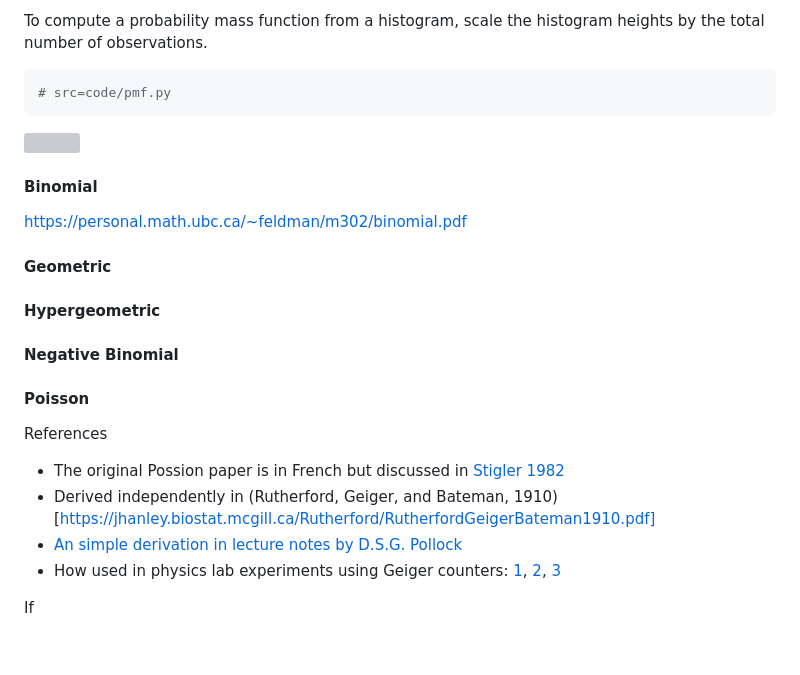
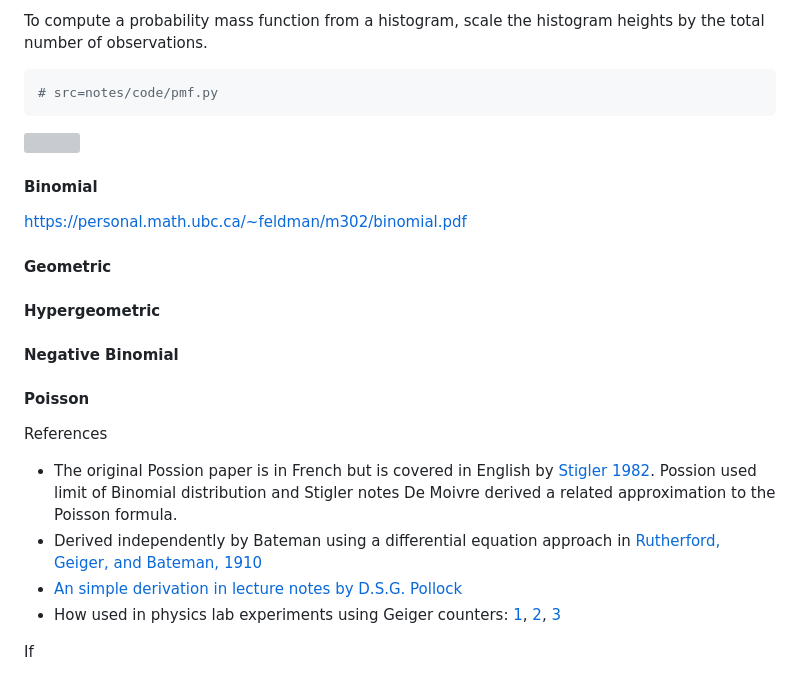
Before and after one commit to rweigel/stats, a Markdown page: notes.md, the part around the change printed below. Rendered like a GitHub page; blank space fills up the shorter version; grey boxes are pictures that could not be loaded.

````diff
--- a/notes.md
+++ b/notes.md
@@ -784,6 +784,6 @@ The probability distribution of the $\overline{X}$s, each computed using $n$ sam
    To compute a probability mass function from a histogram, scale the histogram heights by the total number of observations.
 
    ```Python
-   # src=code/pmf.py
+   # src=notes/code/pmf.py
    ```
 
@@ -803,8 +803,8 @@ https://personal.math.ubc.ca/~feldman/m302/binomial.pdf
 
 References
 
-* The original Possion paper is in French but discussed in [Stigler 1982](https://jhanley.biostat.mcgill.ca/statbook/StiglerPoisson.pdf)
-* Derived independently in (Rutherford, Geiger, and Bateman, 1910)[https://jhanley.biostat.mcgill.ca/Rutherford/RutherfordGeigerBateman1910.pdf]
+* The original Possion paper is in French but is covered in English by [Stigler 1982](https://jhanley.biostat.mcgill.ca/statbook/StiglerPoisson.pdf). Possion used limit of Binomial distribution and Stigler notes De Moivre derived a related approximation to the Poisson formula.
+* Derived independently by Bateman using a differential equation approach in [Rutherford, Geiger, and Bateman, 1910](https://jhanley.biostat.mcgill.ca/Rutherford/RutherfordGeigerBateman1910.pdf)
 * [An simple derivation in lecture notes by D.S.G. Pollock](https://www.le.ac.uk/users/dsgp1/COURSES/LEISTATS/poisson.pdf)
 * How used in physics lab experiments using Geiger counters: [1](https://pages.uoregon.edu/dlivelyb/phys391/labs/lab3_391.pdf), [2](https://wanda.fiu.edu/boeglinw/courses/Modern_lab_manual3/counting_statistics.html), [3](https://122.physics.ucdavis.edu/sites/default/files/files/Nuclear%20Decay/Counting%20Statistics.pdf)
 
````
Also changed, not shown: other parts of notes.md (+1 -1 lines), hw.md (+29 -6 lines), python.md (line endings or trailing spaces), solns/HW2_3a.png (added), 6 other files.
